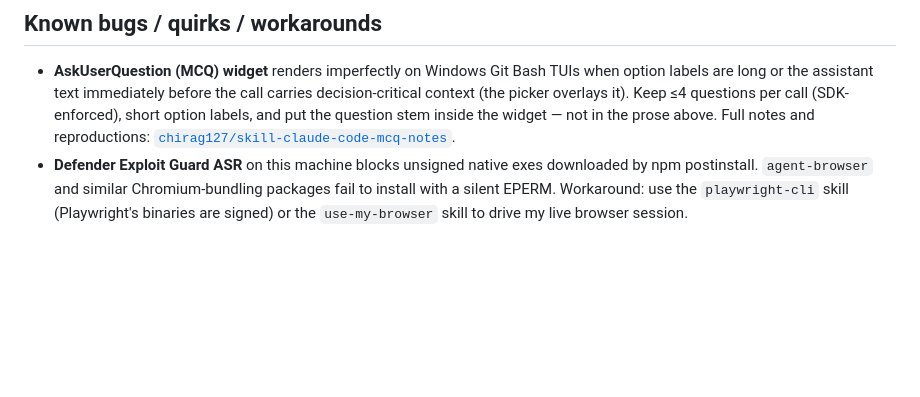
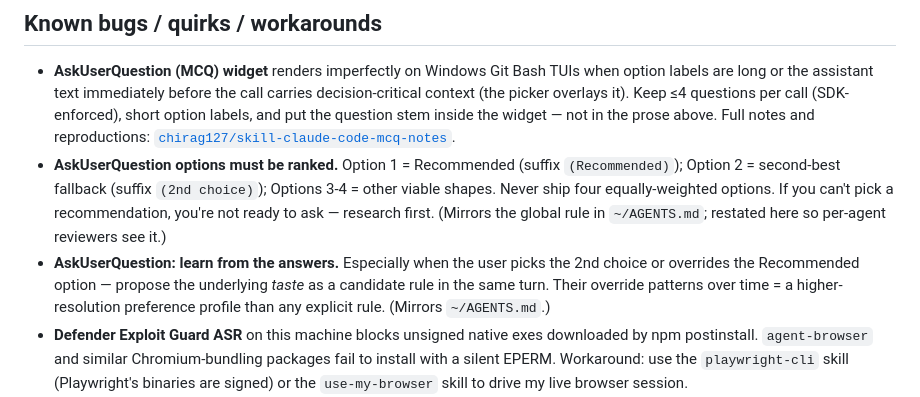
Before and after one commit to chirag127/agents-md, a Markdown page: per-agent/claude.md, the part around the change. Rendered like a GitHub page; blank space fills up the shorter version.

Commit message:
deploy: 1a8d39616ab02d91ed5f1e62d0fb048fc0b12429

```diff
--- a/per-agent/claude.md
+++ b/per-agent/claude.md
@@ -13,6 +13,8 @@
 ## Known bugs / quirks / workarounds
 
 - **AskUserQuestion (MCQ) widget** renders imperfectly on Windows Git Bash TUIs when option labels are long or the assistant text immediately before the call carries decision-critical context (the picker overlays it). Keep ≤4 questions per call (SDK-enforced), short option labels, and put the question stem inside the widget — not in the prose above. Full notes and reproductions: [`chirag127/skill-claude-code-mcq-notes`](https://github.com/chirag127/skill-claude-code-mcq-notes).
+- **AskUserQuestion options must be ranked.** Option 1 = Recommended (suffix `(Recommended)`); Option 2 = second-best fallback (suffix `(2nd choice)`); Options 3-4 = other viable shapes. Never ship four equally-weighted options. If you can't pick a recommendation, you're not ready to ask — research first. (Mirrors the global rule in `~/AGENTS.md`; restated here so per-agent reviewers see it.)
+- **AskUserQuestion: learn from the answers.** Especially when the user picks the 2nd choice or overrides the Recommended option — propose the underlying *taste* as a candidate rule in the same turn. Their override patterns over time = a higher-resolution preference profile than any explicit rule. (Mirrors `~/AGENTS.md`.)
 - **Defender Exploit Guard ASR** on this machine blocks unsigned native exes downloaded by npm postinstall. `agent-browser` and similar Chromium-bundling packages fail to install with a silent EPERM. Workaround: use the `playwright-cli` skill (Playwright's binaries are signed) or the `use-my-browser` skill to drive my live browser session.
 - **CWD resets between Bash calls in subagent threads** — always pass absolute paths to bash commands; never rely on a previous `cd`.
 - **Compound `cd && ...` commands** can trigger an extra permission prompt in this harness — prefer absolute paths over `cd` chains.
```
